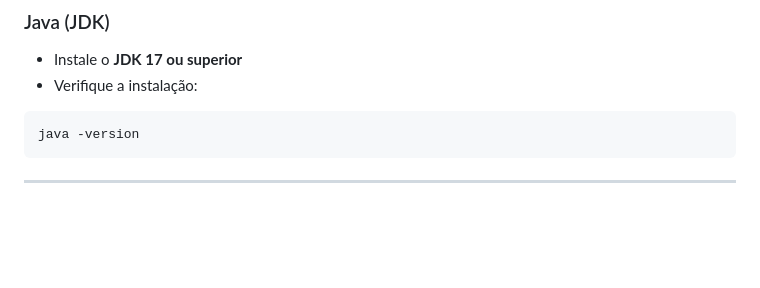
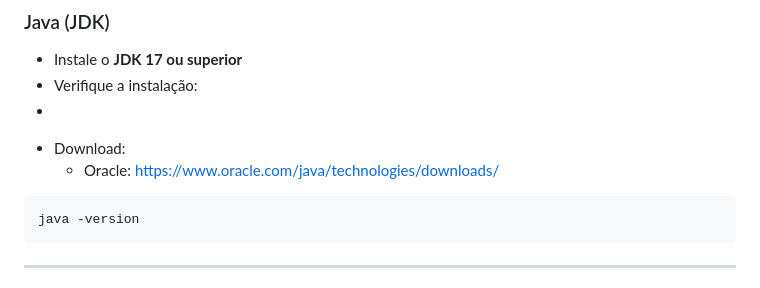
Before and after one commit to gabrielpassos2008/projeto-spring-jpa-v1, a Markdown page: README.md, the part around the change. Rendered like a GitHub page; blank space fills up the shorter version.

Commit message:
Update README with Oracle JDK download link
Added download link for Oracle JDK in README.

````diff
--- a/README.md
+++ b/README.md
@@ -47,7 +47,9 @@ Antes de executar o projeto, você precisa ter instalado:
 
 * Instale o **JDK 17 ou superior**
 * Verifique a instalação:
-
+*
+- Download:
+  - Oracle: https://www.oracle.com/java/technologies/downloads/
 ```bash
 java -version
 ```
````
